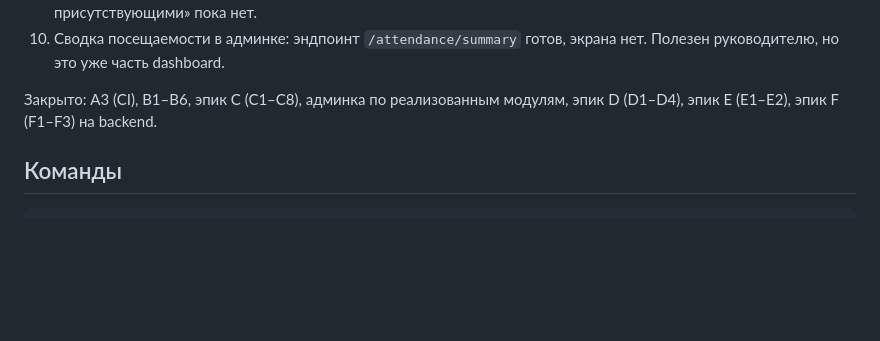
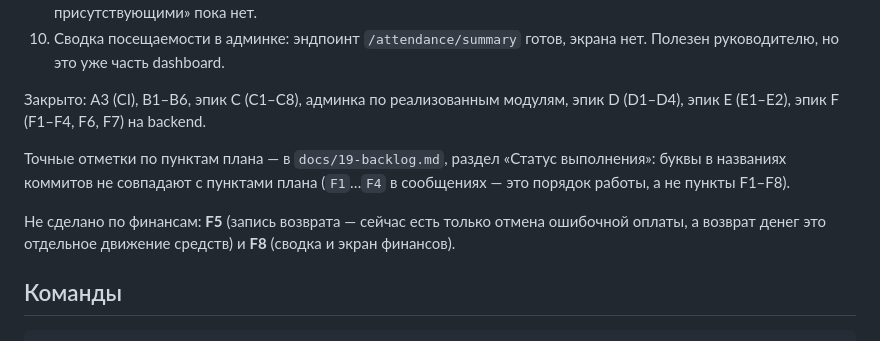
Before and after one commit to soferty2020/Oktagon, a Markdown page: docs/26-implementation-foundation.md, the part around the change. Rendered like a GitHub page; blank space fills up the shorter version.

Commit message:
docs(backlog): перекрестная ссылка на статус и остаток по финансам

```diff
--- a/docs/26-implementation-foundation.md
+++ b/docs/26-implementation-foundation.md
@@ -504,7 +504,15 @@ Swagger удобен для ручных проб. При добавлении
     нет. Полезен руководителю, но это уже часть dashboard.
 
 Закрыто: A3 (CI), B1–B6, эпик C (C1–C8), админка по реализованным модулям,
-эпик D (D1–D4), эпик E (E1–E2), эпик F (F1–F3) на backend.
+эпик D (D1–D4), эпик E (E1–E2), эпик F (F1–F4, F6, F7) на backend.
+
+Точные отметки по пунктам плана — в `docs/19-backlog.md`, раздел «Статус
+выполнения»: буквы в названиях коммитов не совпадают с пунктами плана
+(`F1`…`F4` в сообщениях — это порядок работы, а не пункты F1–F8).
+
+Не сделано по финансам: **F5** (запись возврата — сейчас есть только отмена
+ошибочной оплаты, а возврат денег это отдельное движение средств) и **F8**
+(сводка и экран финансов).
 
 ## Команды
 
```
